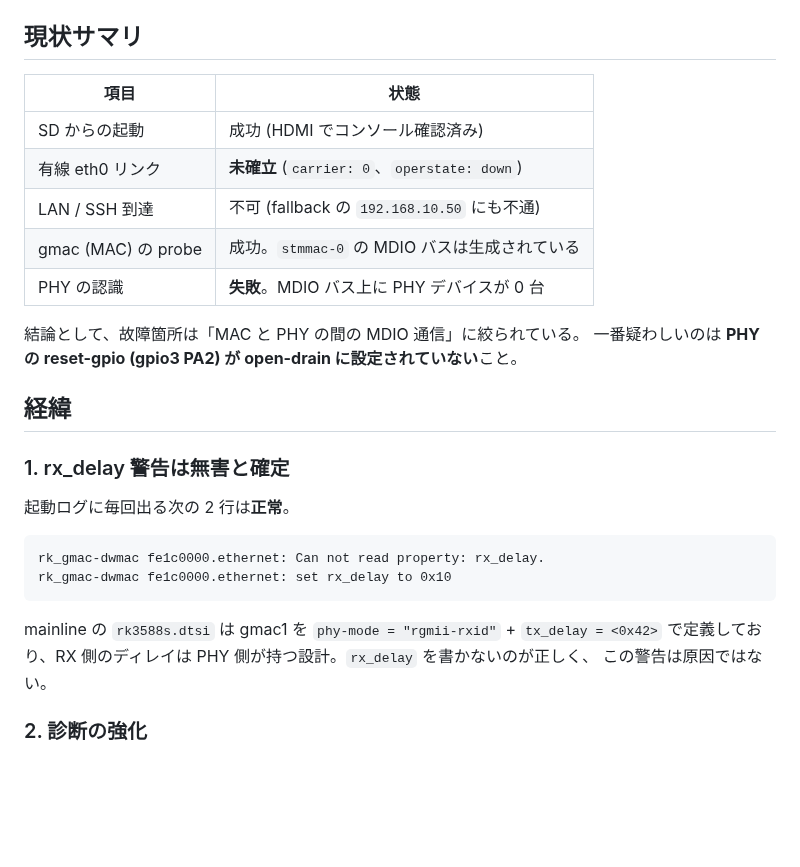
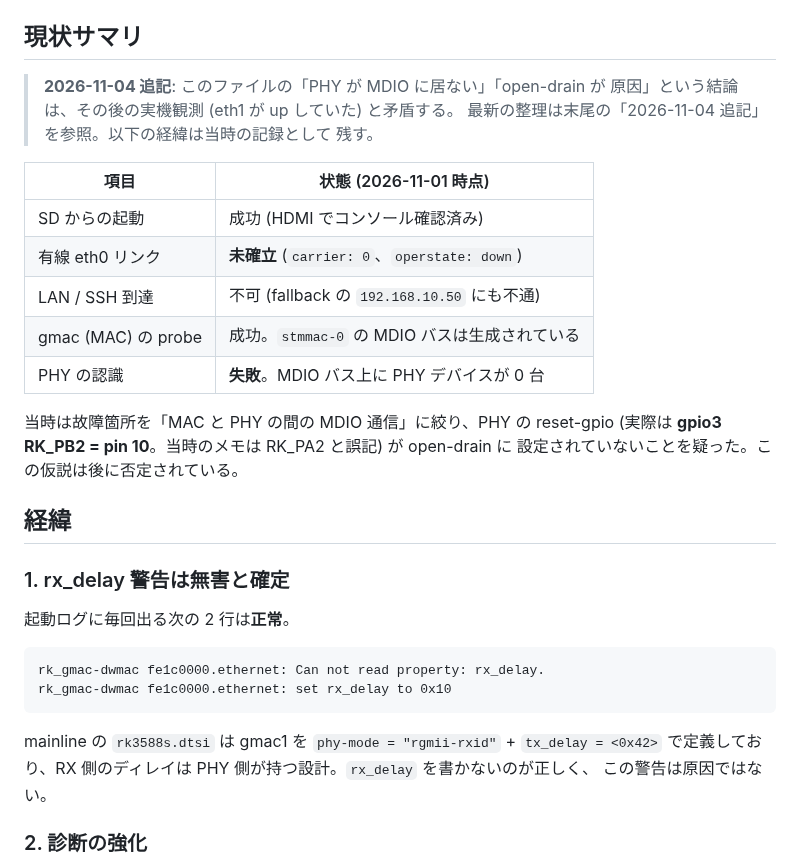
Before and after one commit to Comamoca/dotfiles, a Markdown page: docs/orangepi5-bringup.md, the part around one of its changes. Rendered like a GitHub page; blank space fills up the shorter version.

````diff
--- a/docs/orangepi5-bringup.md
+++ b/docs/orangepi5-bringup.md
@@ -4,16 +4,22 @@
 
 ## 現状サマリ
 
-| 項目 | 状態 |
-| --- | --- |
-| SD からの起動 | 成功 (HDMI でコンソール確認済み) |
-| 有線 eth0 リンク | **未確立** (`carrier: 0`、`operstate: down`) |
-| LAN / SSH 到達 | 不可 (fallback の `192.168.10.50` にも不通) |
+> **2026-11-04 追記**: このファイルの「PHY が MDIO に居ない」「open-drain が
+> 原因」という結論は、その後の実機観測 (eth1 が up していた) と矛盾する。
+> 最新の整理は末尾の「2026-11-04 追記」を参照。以下の経緯は当時の記録として
+> 残す。
+
+| 項目                | 状態 (2026-11-01 時点)                        |
+| ------------------- | --------------------------------------------- |
+| SD からの起動       | 成功 (HDMI でコンソール確認済み)              |
+| 有線 eth0 リンク    | **未確立** (`carrier: 0`、`operstate: down`)  |
+| LAN / SSH 到達      | 不可 (fallback の `192.168.10.50` にも不通)   |
 | gmac (MAC) の probe | 成功。`stmmac-0` の MDIO バスは生成されている |
-| PHY の認識 | **失敗**。MDIO バス上に PHY デバイスが 0 台 |
+| PHY の認識          | **失敗**。MDIO バス上に PHY デバイスが 0 台   |
 
-結論として、故障箇所は「MAC と PHY の間の MDIO 通信」に絞られている。
-一番疑わしいのは **PHY の reset-gpio (gpio3 PA2) が open-drain に設定されていない**こと。
+当時は故障箇所を「MAC と PHY の間の MDIO 通信」に絞り、PHY の reset-gpio (実際は
+**gpio3 RK_PB2 = pin 10**。当時のメモは RK_PA2 と誤記) が open-drain に
+設定されていないことを疑った。この仮説は後に否定されている。
 
 ## 経緯
 
@@ -26,9 +32,9 @@ rk_gmac-dwmac fe1c0000.ethernet: Can not read property: rx_delay.
 rk_gmac-dwmac fe1c0000.ethernet: set rx_delay to 0x10
 ```
 
-mainline の `rk3588s.dtsi` は gmac1 を `phy-mode = "rgmii-rxid"` + `tx_delay = <0x42>`
-で定義しており、RX 側のディレイは PHY 側が持つ設計。`rx_delay` を書かないのが正しく、
-この警告は原因ではない。
+mainline の `rk3588s.dtsi` は gmac1 を `phy-mode = "rgmii-rxid"` +
+`tx_delay = <0x42>` で定義しており、RX 側のディレイは PHY
+側が持つ設計。`rx_delay` を書かないのが正しく、 この警告は原因ではない。
 
 ### 2. 診断の強化
 
````
Also changed, not shown: other parts of docs/orangepi5-bringup.md (+131 -63 lines).
